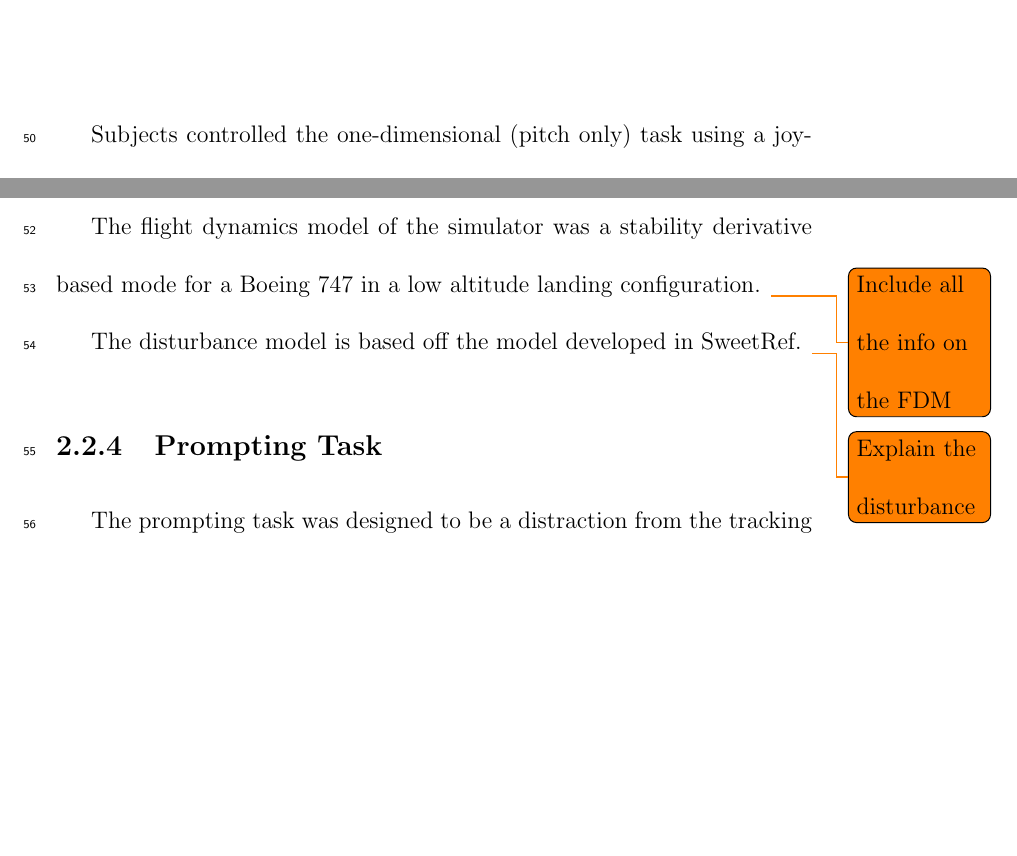
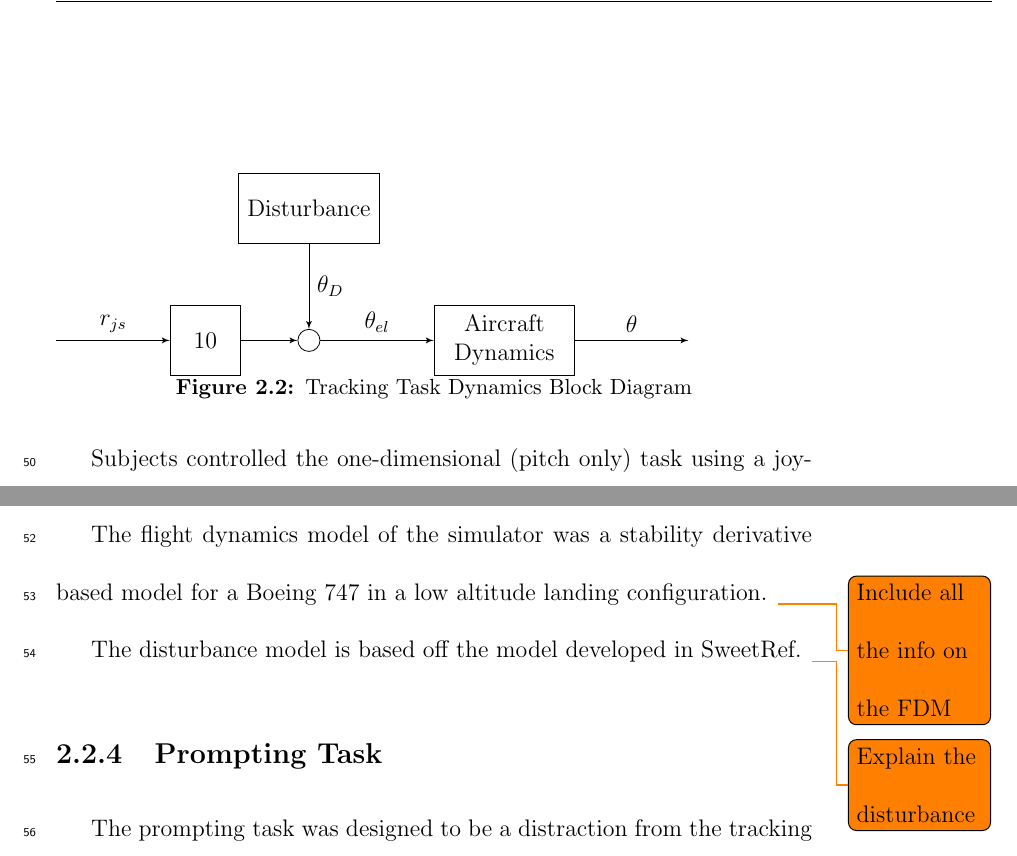
Before and after one commit to richjoyce/dissertation, a LaTeX thesis (draft.tex, which reads chapters/design_exp.tex): two parts of page 6 of 20, joined at a grey line, cut at the place of the change, the shorter picture padded with empty space. Compiled offline with pdfLaTeX; a LaTeX package or settings file that is missing is left out.

Commit message:
Make a tikz drawing of dynamics :art:

```diff
--- a/chapters/design_exp.tex
+++ b/chapters/design_exp.tex
@@ -36,8 +36,34 @@ The tracking task display was a standard attitude indicator display, shown in Fi
 Subjects controlled the one-dimensional (pitch only) task using a joystick with their left hand.
 The joystick is pictured in Figure \ref{fig:de_ts_setup}.
 
-The flight dynamics model of the simulator was a stability derivative based mode for a Boeing 747 in a low altitude landing configuration.
+The flight dynamics model of the simulator was a stability derivative based model for a Boeing 747 in a low altitude landing configuration.
 \todo{Include all the info on the FDM}
+
+\begin{figure}
+    \tikzstyle{block} = [draw, rectangle, minimum height=3em, minimum width=6em]
+    \tikzstyle{smallblock} = [draw, rectangle, minimum height=3em, minimum width=3em]
+    \tikzstyle{sum} = [draw, circle, node distance=1cm]
+    \tikzstyle{input} = [coordinate]
+    \tikzstyle{output} = [coordinate]
+    \begin{tikzpicture}[auto, node distance=2cm,>=latex']
+        \ssp
+        \node[input, name=input] {};
+        \node[smallblock, right=of input] (K) {$10$};
+        \node[sum, right=of K] (sum) {};
+        \node[block, node distance=1.5cm, above=of sum] (disturbance) {Disturbance};
+        \node[block, right=of sum, text width=5em, align=center] (aircraft) {Aircraft Dynamics};
+        \node [output, right=of aircraft] (output) {};
+
+        \draw [draw,->] (input) -- node {$r_{js}$} (K);
+        \draw [->] (K) -- (sum);
+        \draw [->] (disturbance) -- node {$\theta_D$} (sum);
+        \draw [->] (sum) -- node {$\theta_{el}$} (aircraft);
+        \draw [->] (aircraft) -- node {$\theta$} (output);
+    \end{tikzpicture}
+    \caption{Tracking Task Dynamics Block Diagram}
+    \label{fig:de_block_diagram}
+\end{figure}
+
 
 The disturbance model is based off the model developed in SweetRef.
 \todo{Explain the disturbance}
--- a/draft.tex
+++ b/draft.tex
@@ -27,6 +27,7 @@
 \setlength{\headheight}{15pt}
 % need this for the \foreach command
 \usepackage{tikz}
+\usetikzlibrary{shapes,arrows}
 
 % Turn on single spacing with \ssp.
 % Turn on double spacing with \dsp.
```
Also changed, not shown: thesis.tex (+1 -0 lines).
